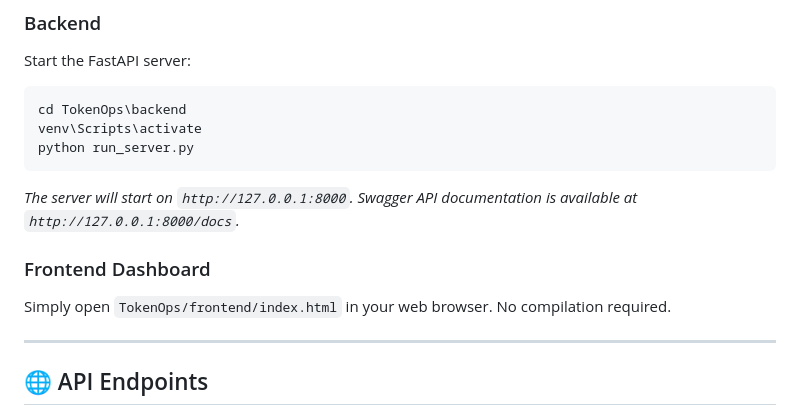
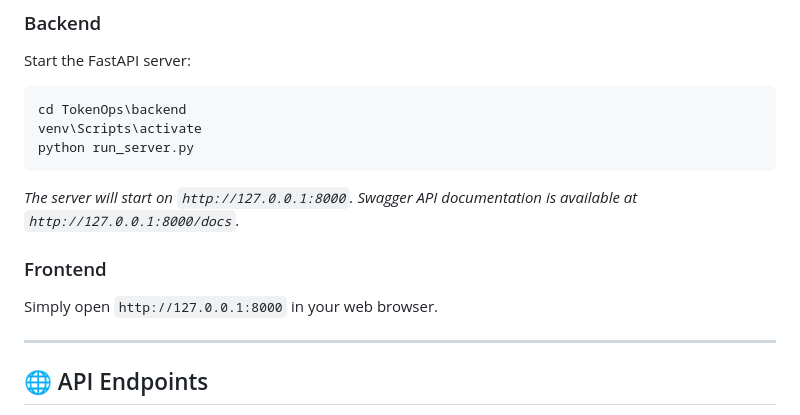
Before and after one commit to kartikeyp011/TokenOps, a Markdown page: README.md, the part around the change. Rendered like a GitHub page.

Commit message:
Updated README and added detailed document

````diff
--- a/README.md
+++ b/README.md
@@ -140,10 +140,11 @@ cd TokenOps\backend
 venv\Scripts\activate
 python run_server.py
 ```
-*The server will start on `http://127.0.0.1:8000`. Swagger API documentation is available at `http://127.0.0.1:8000/docs`.*
+*The server will start on `http://127.0.0.1:8000`.
+Swagger API documentation is available at `http://127.0.0.1:8000/docs`.*
 
-### Frontend Dashboard
-Simply open `TokenOps/frontend/index.html` in your web browser. No compilation required.
+### Frontend
+Simply open `http://127.0.0.1:8000` in your web browser.
 
 ---
 
````
Also changed, not shown: TokenOps/SUBMISSION.md (added, +154 -0 lines).
